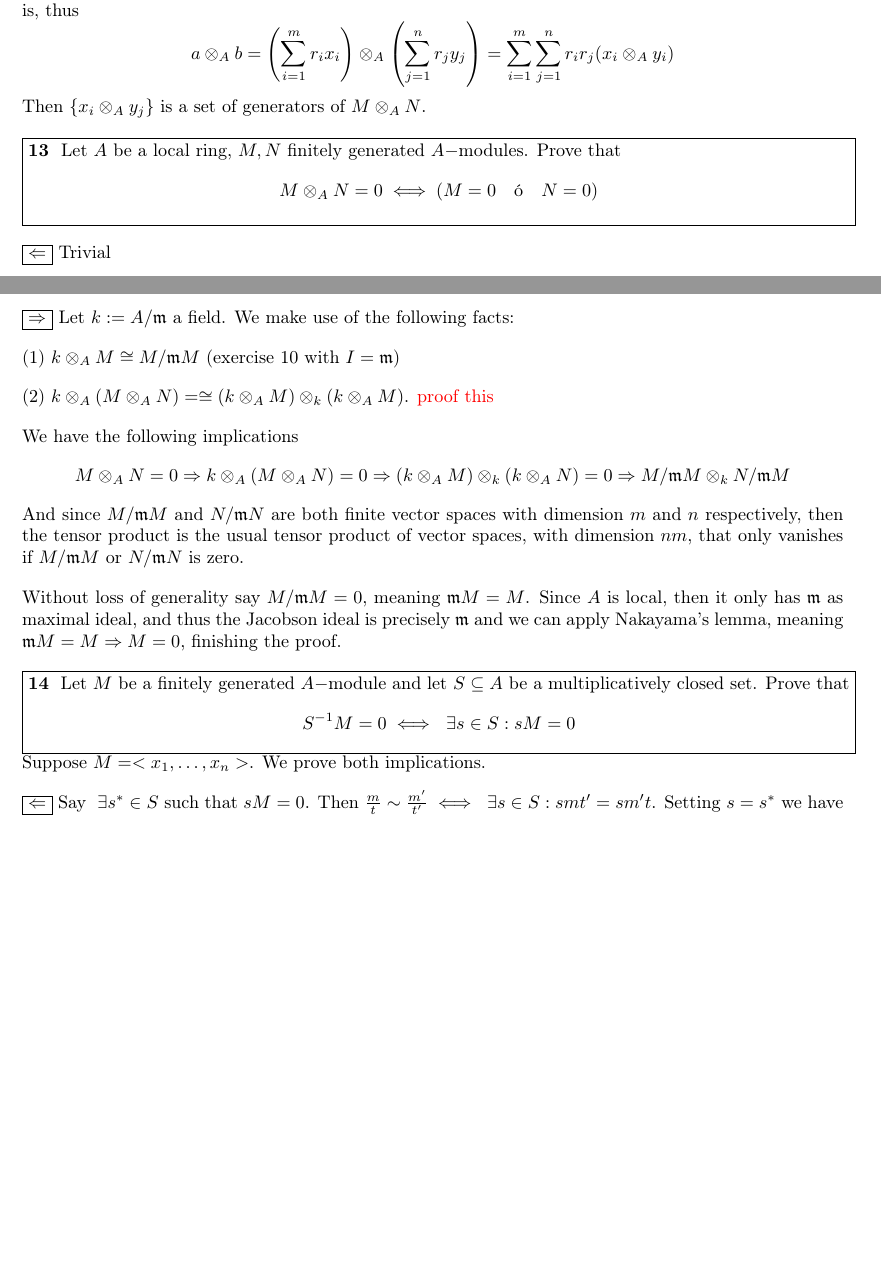
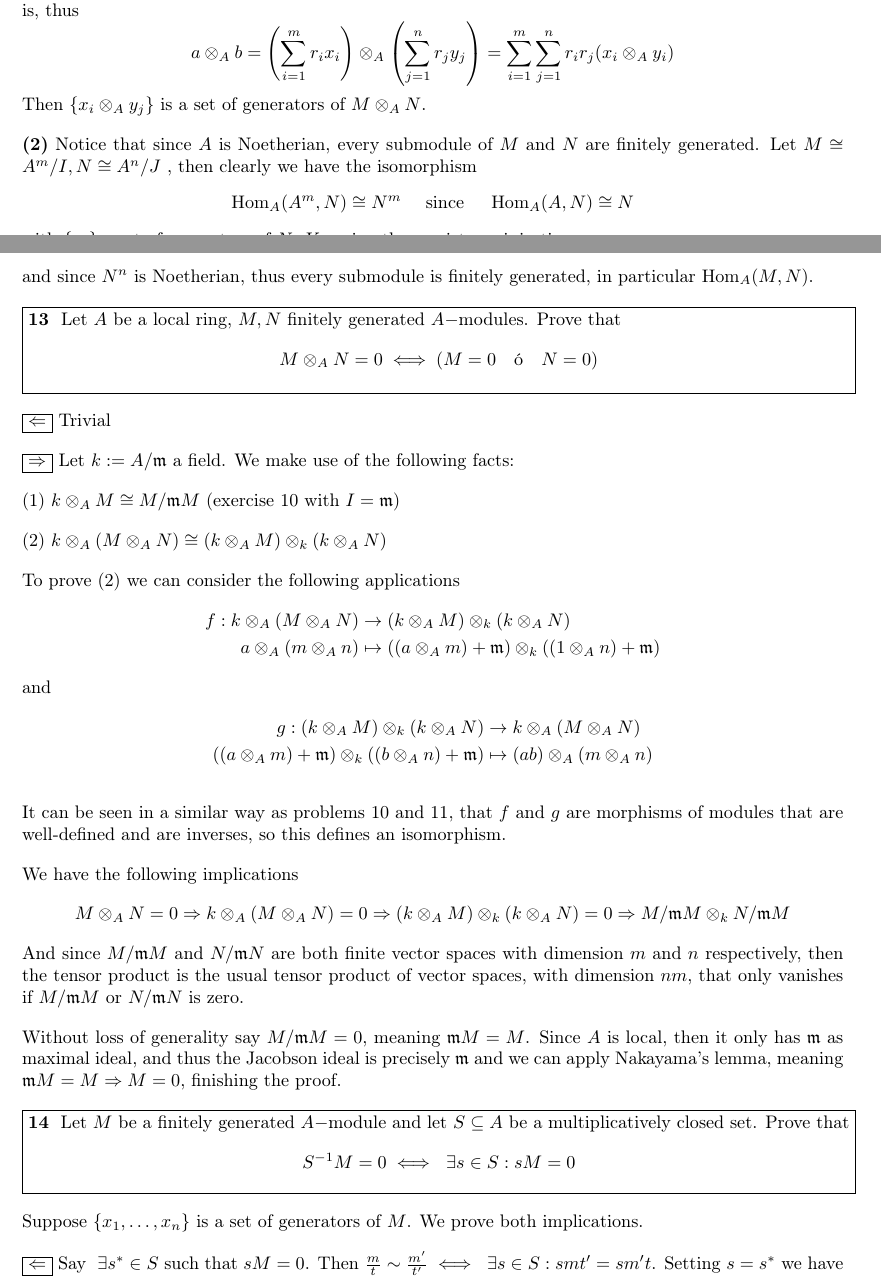
Before and after one commit to abeldonate/Apuntes, a LaTeX document (Cuatri 4A/Abstracta/L2.tex): two parts of pages 4 and 5 of 6, joined at a grey line, cut so that both start at the same text, the shorter picture padded with empty space. Compiled offline with pdfLaTeX.

Commit message:
abstracta

```diff
--- a/Cuatri 4A/Abstracta/L2.tex
+++ b/Cuatri 4A/Abstracta/L2.tex
@@ -315,6 +315,18 @@ Let $A$ be a ring, $M, N$ finitely generated $A-$ modules. Prove:
 \]
 Then $\{x_i\otimes _A y_j\}$ is a set of generators of $M \otimes _AN$.
 
+\textbf{(2)} Notice that since $A$ is Noetherian, every submodule of $M$ and  $N$ are finitely generated. Let $M \cong A^m /I, N \cong A^n / J$ , then clearly we have the isomorphism
+\begin{align*}
+  \Hom _A(A^m, N) \cong N^m \quad \text{ since } \quad
+  \Hom_A(A, N) \cong N
+\end{align*}
+with $\{x_i\}$ a set of generators of  $N$. Knowing there exists an injection
+\[
+\Hom _A(M, N) \hookrightarrow \Hom(A^m, N) \cong N^m
+\]
+and since $N^n$ is Noetherian, thus every submodule is finitely generated, in particular  $\Hom _{A}(M, N)$.
+
+
 \prob{13}{
 Let $A$ be a local ring,  $M, N$ finitely generated  $A-$modules. Prove that
 \[
@@ -328,7 +340,20 @@ Let $A$ be a local ring,  $M, N$ finitely generated  $A-$modules. Prove that
 
 (1) $k \otimes _A M \cong M / \mathfrak{m}M$ (exercise 10 with $I=\mathfrak{m}$)
 
-(2) $k\otimes _A (M\otimes _AN) = \cong (k\otimes_A M)\otimes _k (k\otimes _AM)$. \com{proof this}
+(2) $k\otimes _A (M\otimes _AN) \cong (k\otimes_A M)\otimes _k (k\otimes _AN)$
+
+To prove (2) we can consider the following applications
+  \begin{align*}
+	f: k\otimes _A (M\otimes _AN) &\to (k\otimes _AM) \otimes _k (k\otimes _AN)\\
+	a \otimes _A (m\otimes_A n) &\mapsto ((a \otimes_A m)+\mathfrak{m}) \otimes _k ((1\otimes _An)+\mathfrak{m})
+  \end{align*}
+  and
+  \begin{align*}
+	g: (k\otimes _AM)\otimes _k (k\otimes _AN) &\to  k\otimes _A (M\otimes _AN)\\
+	((a \otimes_A m)+\mathfrak{m}) \otimes _k ((b\otimes _An)+\mathfrak{m}) &\mapsto  (ab)\otimes _A (m\otimes_A n)
+  \end{align*}
+
+It can be seen in a similar way as problems 10 and 11, that $f$ and  $g$ are morphisms of modules that are well-defined and are inverses, so this defines an isomorphism.
 
 We have the following implications
 \[
@@ -344,7 +369,8 @@ Let $M$ be a finitely generated $A-$module and let  $S\subseteq A$ be a multipli
 S^{-1}M=0 \iff \ \exists s\in S : sM=0
 \]
 }
-Suppose $M=<x_1, \ldots, x_n>$. We prove both implications.
+
+Suppose $\{x_1, \ldots, x_n\}$ is a set of generators of $M$. We prove both implications.
 
 \fbox{$\Leftarrow$}
 Say $\ \exists s^*\in S$ such that $sM =0$. Then $\frac{m}{t}\sim \frac{m'}{t'} \iff \ \exists s\in S: smt'=sm't$. Setting $s=s^*$ we have zero in both sides, as  $sM=0$, concluding the only element is  $0$.
```
Also changed, not shown: Cuatri 4A/Abstracta/L2.pdf, Cuatri 4A/Abstracta/L2.tex (1 more changed lines).
